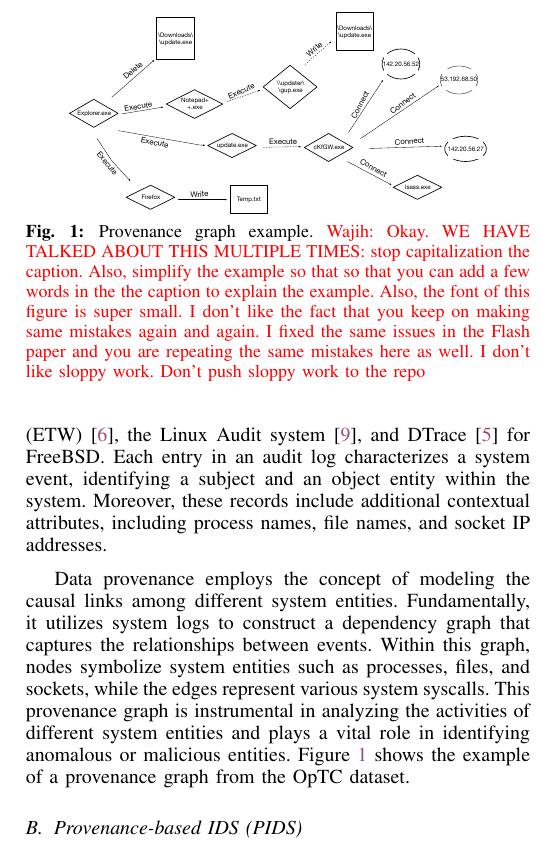
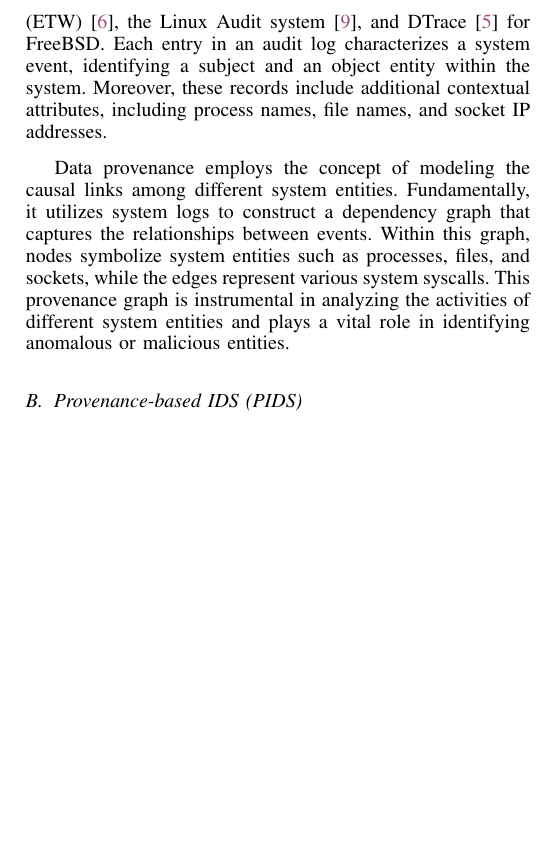
Before and after one commit to DART-Laboratory/gestalt, a LaTeX paper (paper/main.tex, which reads paper/background.tex): part of one column of page 3 of 15, cut at the place of the change, the shorter picture padded with empty space. Compiled offline with pdfLaTeX.

Commit message:
updated background

```diff
--- a/paper/background.tex
+++ b/paper/background.tex
@@ -20,18 +20,18 @@
 %\wajih{citations are missing in this subsection.}
 %\wajih{Add one or two paragraphs explaining provenance graphs. Give information about what is present in audit logs. Provide information about how to convert audit logs into provenance graphs. }
 
-\begin{figure}[t!]
-  \centering
-  \includegraphics[width=0.4\textwidth]{fig/provexp.pdf}
-  \caption{Provenance graph example. \wajih{Okay. WE HAVE TALKED ABOUT THIS MULTIPLE TIMES: stop capitalization the caption. Also, simplify the example so that so that you can add a few words in the the caption to explain the example. Also, the font of this figure is super small. I don't like the fact that you keep on making same mistakes again and again. I fixed the same issues in the Flash paper and you are repeating the same mistakes here as well. I don't like sloppy work. Don't push sloppy work to the repo}}
+% \begin{figure}[t!]
+%   \centering
+%   \includegraphics[width=0.4\textwidth]{fig/provexp.pdf}
+%   \caption{Provenance graph example. \wajih{Okay. WE HAVE TALKED ABOUT THIS MULTIPLE TIMES: stop capitalization the caption. Also, simplify the example so that so that you can add a few words in the the caption to explain the example. Also, the font of this figure is super small. I don't like the fact that you keep on making same mistakes again and again. I fixed the same issues in the Flash paper and you are repeating the same mistakes here as well. I don't like sloppy work. Don't push sloppy work to the repo}}
 
-  \label{provexp}
-  \vspace{-2ex}
-\end{figure}
+%   \label{provexp}
+%   \vspace{-2ex}
+% \end{figure}
 
 Audit logs play a crucial role in recording the activities within a system, detailing interactions among various system entities such as processes, files, and sockets. Various operating systems come equipped with built-in mechanisms to gather these logs, including Windows Event Tracing for Windows (ETW)~\cite{windowsaudit}, the Linux Audit system~\cite{linuxaudit}, and DTrace~\cite{dtrace} for FreeBSD. Each entry in an audit log characterizes a system event, identifying a subject and an object entity within the system. Moreover, these records include additional contextual attributes, including process names, file names, and socket IP addresses.
 
-Data provenance employs the concept of modeling the causal links among different system entities. Fundamentally, it utilizes system logs to construct a dependency graph that captures the relationships between events. Within this graph, nodes symbolize system entities such as processes, files, and sockets, while the edges represent various system syscalls. This provenance graph is instrumental in analyzing the activities of different system entities and plays a vital role in identifying anomalous or malicious entities. Figure~\ref{provexp} shows the example of a provenance graph from the \optc dataset.
+Data provenance employs the concept of modeling the causal links among different system entities. Fundamentally, it utilizes system logs to construct a dependency graph that captures the relationships between events. Within this graph, nodes symbolize system entities such as processes, files, and sockets, while the edges represent various system syscalls. This provenance graph is instrumental in analyzing the activities of different system entities and plays a vital role in identifying anomalous or malicious entities.
 
 %\wajih{Since we do not have any provenance graph in the paper, we need to provide a short example of a provenance graph.}
 
```
Also changed, not shown: 1 other file.
